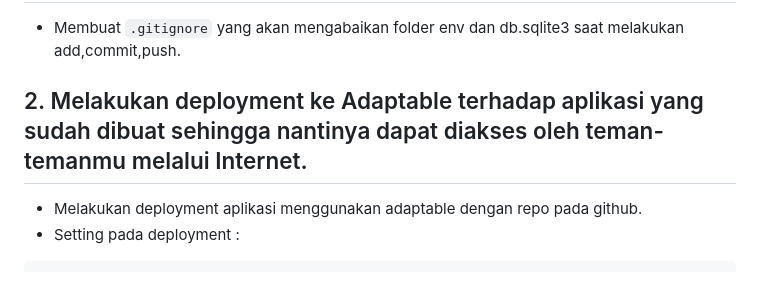
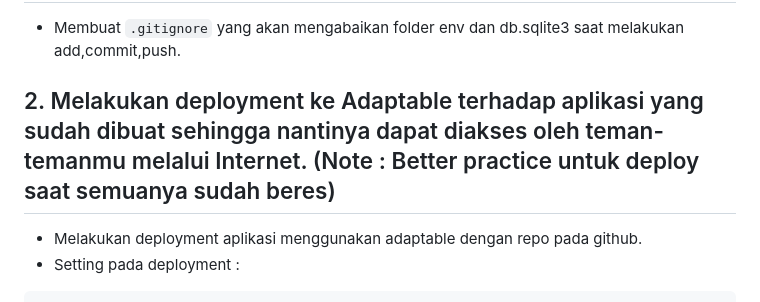
Before and after one commit to MRadhityaUtomo/inventory-project, a Markdown page: README.md, the part around the change. Rendered like a GitHub page.

````diff
--- a/README.md
+++ b/README.md
@@ -30,7 +30,7 @@ pip install -r requirements.txt # Instalasi dependencies
 ## add, commit, push
 + Membuat `.gitignore` yang akan mengabaikan folder env dan db.sqlite3 saat melakukan add,commit,push.
 
-## 2. Melakukan deployment ke Adaptable terhadap aplikasi yang sudah dibuat sehingga nantinya dapat diakses oleh teman-temanmu melalui Internet.
+## 2. Melakukan deployment ke Adaptable terhadap aplikasi yang sudah dibuat sehingga nantinya dapat diakses oleh teman-temanmu melalui Internet. (Note : Better practice untuk deploy saat semuanya sudah beres)
 + Melakukan deployment aplikasi menggunakan adaptable dengan repo pada github.
 + Setting pada deployment :
 ```
````
